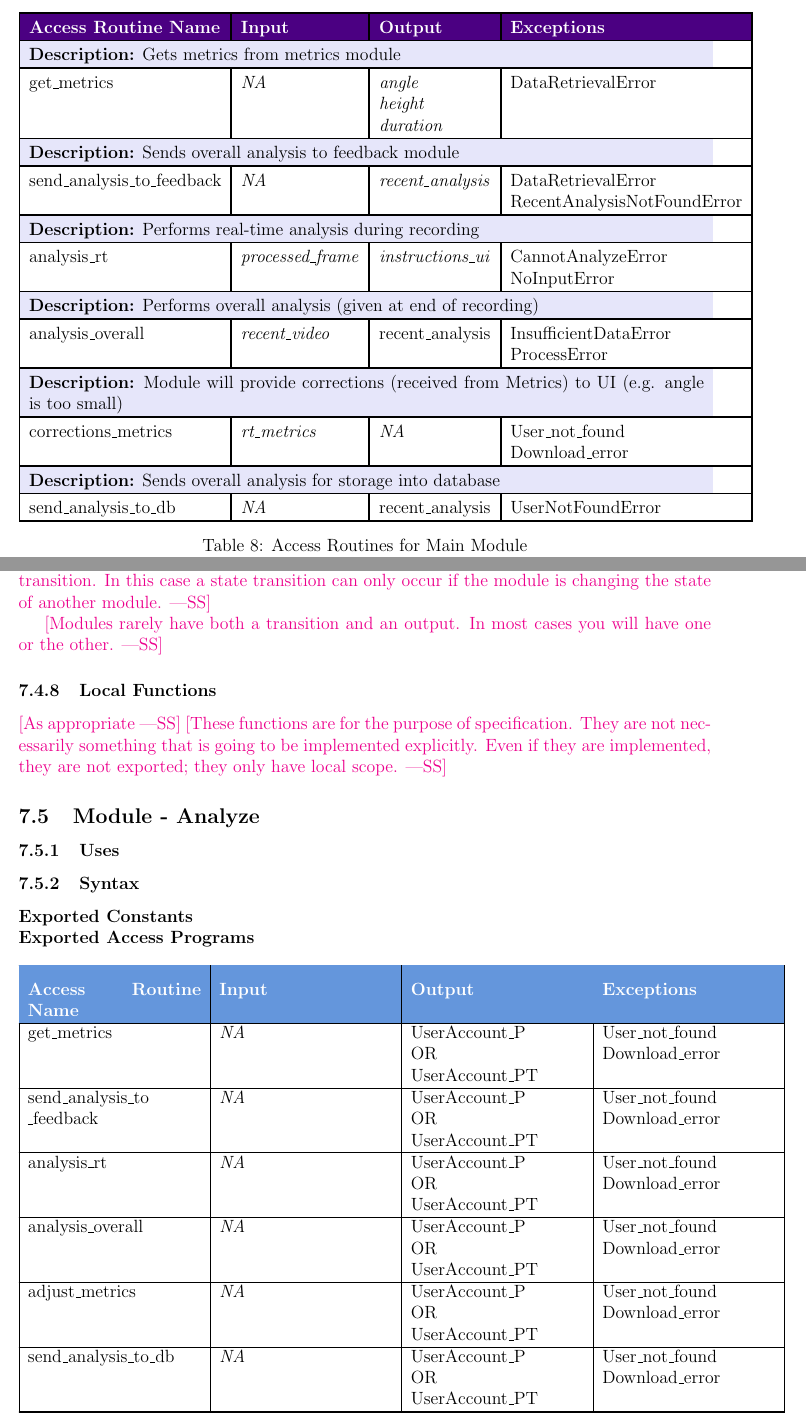
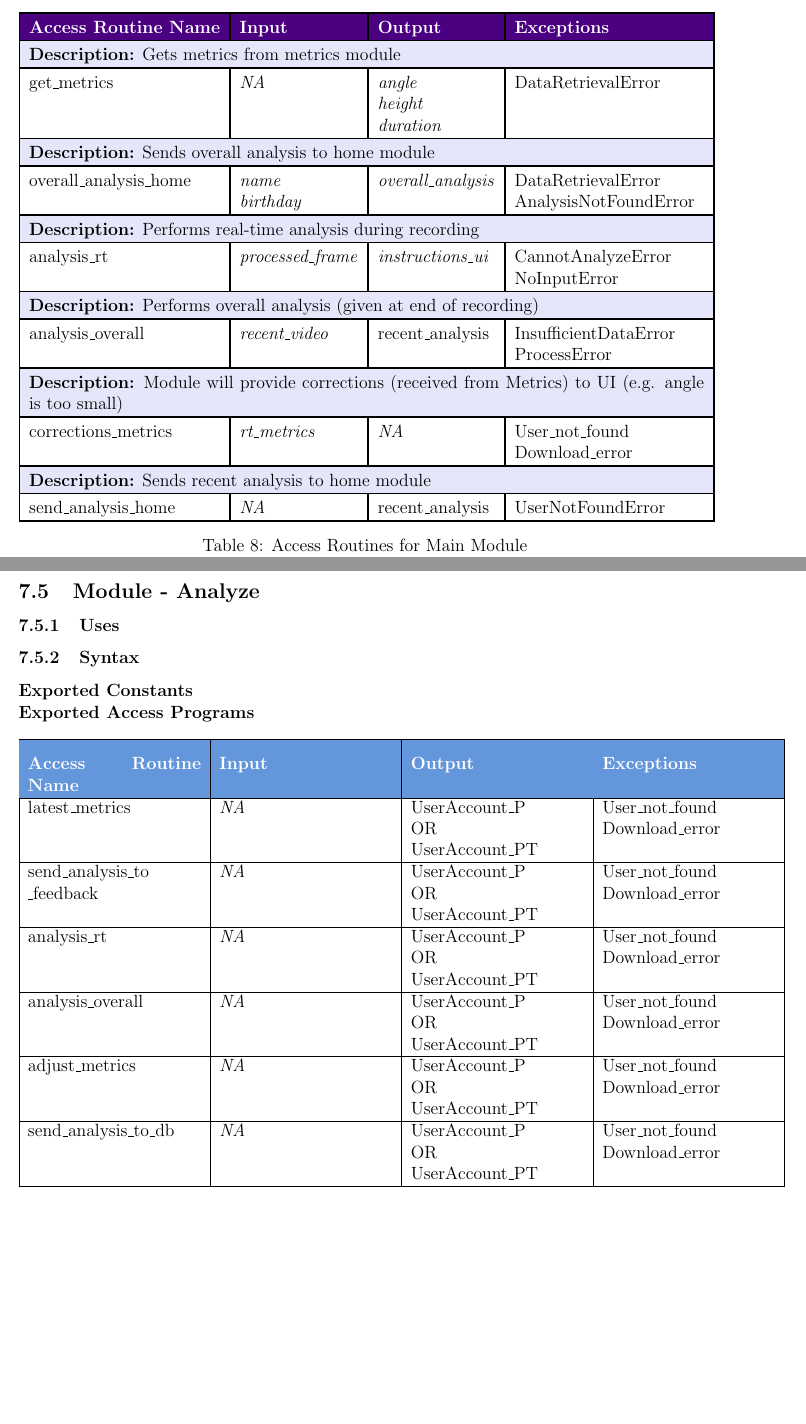
Before and after one commit to M9Huynh/technically-functional, a LaTeX document (docs/Design/SoftDetailedDes/MIS.tex): two parts of pages 17 and 19 of 33, joined at a grey line, cut so that both start at the same text, the shorter picture padded with empty space. Compiled offline with pdfLaTeX.

Commit message:
WIP analyze table

```diff
--- a/docs/Design/SoftDetailedDes/MIS.tex
+++ b/docs/Design/SoftDetailedDes/MIS.tex
@@ -594,10 +594,10 @@ get\_metrics & \makecell[lt]{\textit{NA}} & \makecell[lt]{\textit{angle}\\\texti
 
 % Function 2
 \rowcolor{lavender}
-\multicolumn{4}{|p{\dimexpr\textwidth-2\tabcolsep}|}{\textbf{Description:} Sends overall analysis to feedback module} \\
+\multicolumn{4}{|p{\dimexpr\textwidth-2\tabcolsep}|}{\textbf{Description:} Sends overall analysis to home module} \\
 \hline
 \rowcolor{white}
-send\_analysis\_to\newline\_feedback & \makecell[lt]{\textit{NA}} & \makecell[lt]{\textit{recent\_analysis}} & \makecell[lt]{DataRetrievalError\\RecentAnalysisNotFoundError} \\
+overall\_analysis\_home & \makecell[lt]{\textit{name}\\\textit{birthday}} & \makecell[lt]{\textit{overall\_analysis}} & \makecell[lt]{DataRetrievalError\\AnalysisNotFoundError} \\
 \hline
 
 % Function 3
@@ -626,10 +626,10 @@ corrections\_metrics & \makecell[lt]{\textit{rt\_metrics}} & \makecell[lt]{\text
 
 % Function 6
 \rowcolor{lavender}
-\multicolumn{4}{|p{\dimexpr\textwidth-2\tabcolsep}|}{\textbf{Description:} Sends overall analysis for storage into database} \\
+\multicolumn{4}{|p{\dimexpr\textwidth-2\tabcolsep}|}{\textbf{Description:} Sends recent analysis to home module} \\
 \hline
 \rowcolor{white}
-send\_analysis\_to\_db & \makecell[lt]{\textit{NA}} & \makecell[lt]{recent\_analysis} & \makecell[lt]{UserNotFoundError} \\
+send\_analysis\_home & \makecell[lt]{\textit{NA}} & \makecell[lt]{recent\_analysis} & \makecell[lt]{UserNotFoundError} \\
 \hline
 
 \end{tabular}
@@ -718,20 +718,6 @@ get\_initial\_form & \makecell[lt]{\textit{input\_frame}} & \makecell[lt]{unproc
 
 \newpage
 
-
-\wss{A module without environment variables or state variables is unlikely to
-  have a state transition.  In this case a state transition can only occur if
-  the module is changing the state of another module.}
-
-\wss{Modules rarely have both a transition and an output.  In most cases you
-  will have one or the other.}
-
-\subsubsection{Local Functions}
-
-\wss{As appropriate} \wss{These functions are for the purpose of specification.
-  They are not necessarily something that is going to be implemented
-  explicitly.  Even if they are implemented, they are not exported; they only
-  have local scope.}
 %%%%%%%%%%%%%%%%%%%%%%%%%%%%%%%%%%%%%%%%%%%%%%%%%%%%%%%%%%%%%%%%%%%%
 \subsection{Module - Analyze}
 
@@ -771,7 +757,7 @@ get\_initial\_form & \makecell[lt]{\textit{input\_frame}} & \makecell[lt]{unproc
 %update metrics - returns updated metrics to metrics module
 %send analysis to db - send overall analysis for storage into
 
-get\_metrics & \makecell[lt]{\textit{NA}} & \makecell[lt]{UserAccount\_P\\OR\\UserAccount\_PT} & \makecell[lt]{User\_not\_found\\Download\_error} \\
+latest\_metrics & \makecell[lt]{\textit{NA}} & \makecell[lt]{UserAccount\_P\\OR\\UserAccount\_PT} & \makecell[lt]{User\_not\_found\\Download\_error} \\
 \hline
 
 send\_analysis\_to\newline\_feedback & \makecell[lt]{\textit{NA}} & \makecell[lt]{UserAccount\_P\\OR\\UserAccount\_PT} & \makecell[lt]{User\_not\_found\\Download\_error} \\
```
Also changed, not shown: docs/Design/SoftDetailedDes/MIS.pdf, docs/Design/SoftDetailedDes/MIS.tex (2 more changed lines).
